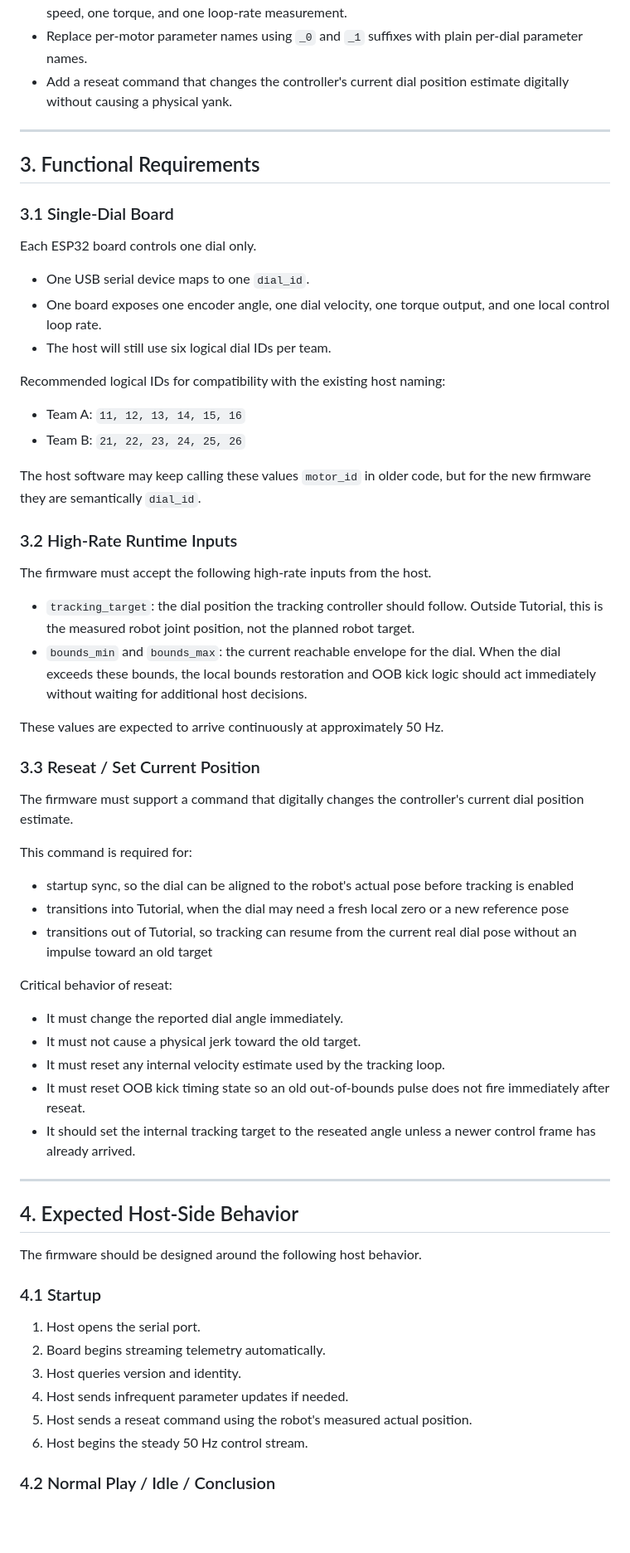
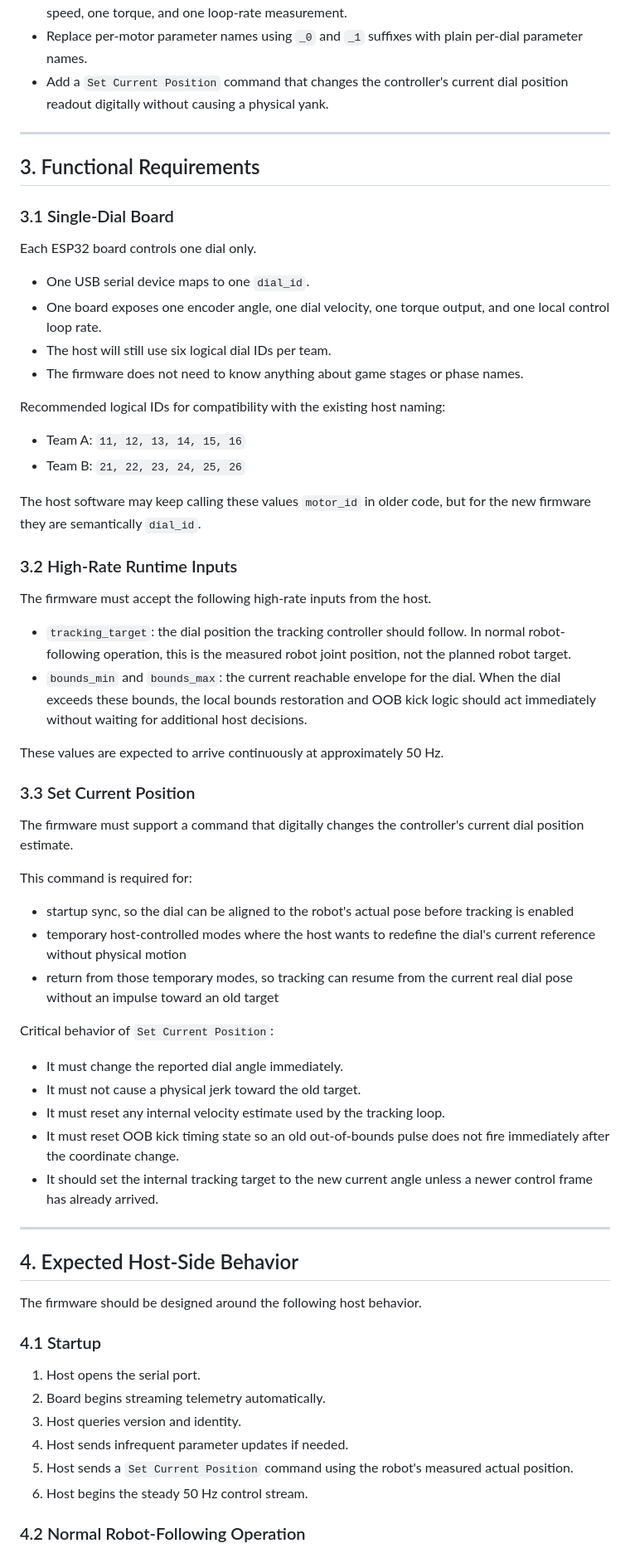
Before and after one commit to yck011522/robot_game_controller, a Markdown page: docs/HAPTIC_FIRMWARE_P5.md, the part around one of its changes. Shown at 83% size. Drawn GitHub-style; blank space fills up the shorter version.

Commit message:
docs: clarify haptic firmware update spec and migration plan for tracking target during normal operation

```diff
--- a/docs/HAPTIC_FIRMWARE_P5.md
+++ b/docs/HAPTIC_FIRMWARE_P5.md
@@ -43,8 +43,8 @@ following behavior.
   one angle, one speed, one torque, and one loop-rate measurement.
 - Replace per-motor parameter names using `_0` and `_1` suffixes with plain
   per-dial parameter names.
-- Add a reseat command that changes the controller's current dial position
-  estimate digitally without causing a physical yank.
+- Add a `Set Current Position` command that changes the controller's current
+  dial position readout digitally without causing a physical yank.
 
 ---
 
@@ -58,6 +58,7 @@ Each ESP32 board controls one dial only.
 - One board exposes one encoder angle, one dial velocity, one torque output,
   and one local control loop rate.
 - The host will still use six logical dial IDs per team.
+- The firmware does not need to know anything about game stages or phase names.
 
 Recommended logical IDs for compatibility with the existing host naming:
 
@@ -72,15 +73,15 @@ for the new firmware they are semantically `dial_id`.
 The firmware must accept the following high-rate inputs from the host.
 
 - `tracking_target`: the dial position the tracking controller should follow.
-  Outside Tutorial, this is the measured robot joint position, not the planned
-  robot target.
+  In normal robot-following operation, this is the measured robot joint
+  position, not the planned robot target.
 - `bounds_min` and `bounds_max`: the current reachable envelope for the dial.
   When the dial exceeds these bounds, the local bounds restoration and OOB kick
   logic should act immediately without waiting for additional host decisions.
 
 These values are expected to arrive continuously at approximately 50 Hz.
 
-### 3.3 Reseat / Set Current Position
+### 3.3 Set Current Position
 
 The firmware must support a command that digitally changes the controller's
 current dial position estimate.
@@ -89,19 +90,19 @@ This command is required for:
 
 - startup sync, so the dial can be aligned to the robot's actual pose before
   tracking is enabled
-- transitions into Tutorial, when the dial may need a fresh local zero or a
-  new reference pose
-- transitions out of Tutorial, so tracking can resume from the current real
-  dial pose without an impulse toward an old target
+- temporary host-controlled modes where the host wants to redefine the dial's
+  current reference without physical motion
+- return from those temporary modes, so tracking can resume from the current
+  real dial pose without an impulse toward an old target
 
-Critical behavior of reseat:
+Critical behavior of `Set Current Position`:
 
 - It must change the reported dial angle immediately.
 - It must not cause a physical jerk toward the old target.
 - It must reset any internal velocity estimate used by the tracking loop.
 - It must reset OOB kick timing state so an old out-of-bounds pulse does not
-  fire immediately after reseat.
-- It should set the internal tracking target to the reseated angle unless a
+  fire immediately after the coordinate change.
+- It should set the internal tracking target to the new current angle unless a
   newer control frame has already arrived.
 
 ---
@@ -116,8 +117,9 @@ The firmware should be designed around the following host behavior.
 2. Board begins streaming telemetry automatically.
 3. Host queries version and identity.
 4. Host sends infrequent parameter updates if needed.
-5. Host sends a reseat command using the robot's measured actual position.
+5. Host sends a `Set Current Position` command using the robot's measured
+   actual position.
 6. Host begins the steady 50 Hz control stream.
 
-### 4.2 Normal Play / Idle / Conclusion
+### 4.2 Normal Robot-Following Operation
 
```
Also changed, not shown: other parts of docs/HAPTIC_FIRMWARE_P5.md (+23 -18 lines), docs/MIGRATION_PLAN.md (+1 -1 lines).
